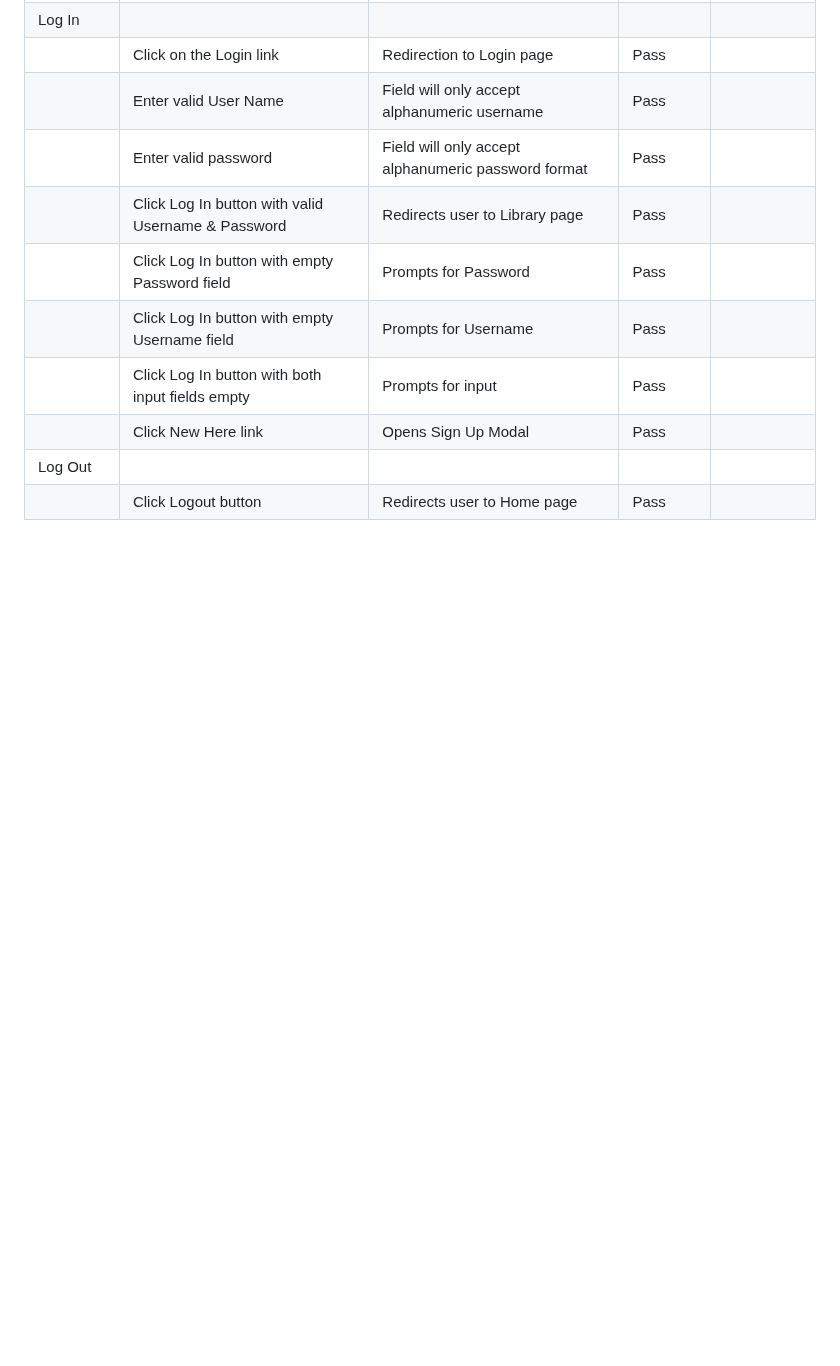
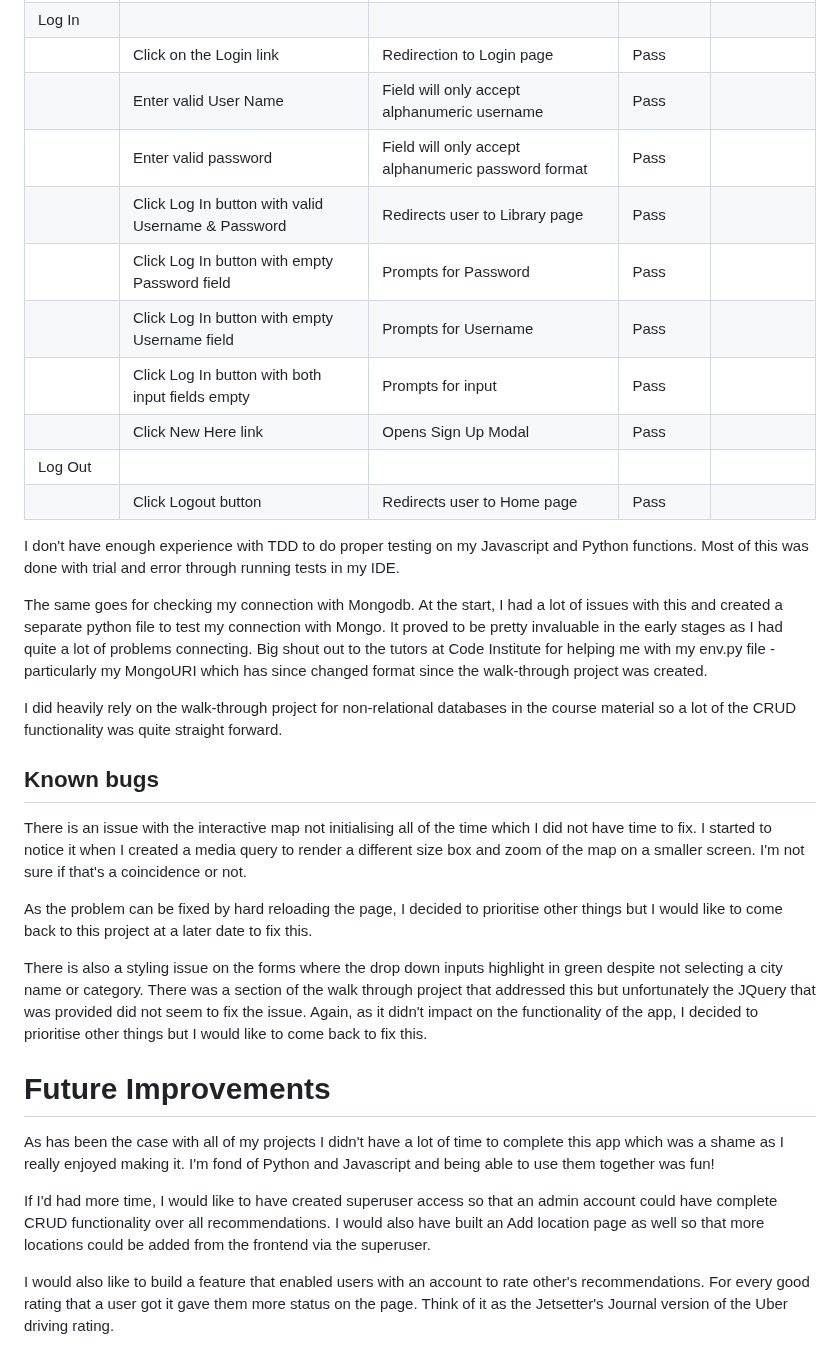
Before and after one commit to sian504/jetsetters-journal, a Markdown page: README.md, the part around the change. Rendered like a GitHub page; blank space fills up the shorter version.

Commit message:
Added to testing section

```diff
--- a/README.md
+++ b/README.md
@@ -389,3 +389,26 @@ Defensive programming was manually tested with the following results:
 | | Click New Here link | Opens Sign Up Modal | Pass | |
 | Log Out | | | | |
 | | Click Logout button | Redirects user to Home page | Pass |  |
+
+I don't have enough experience with TDD to do proper testing on my Javascript and Python functions. Most of this was done with trial and error through running tests in my IDE.
+
+The same goes for checking my connection with Mongodb. At the start, I had a lot of issues with this and created a separate python file to test my connection with Mongo. It proved to be pretty invaluable in the early stages as I had quite a lot of problems connecting. Big shout out to the tutors at Code Institute for helping me with my env.py file - particularly my MongoURI which has since changed format since the walk-through project was created.
+
+I did heavily rely on the walk-through project for non-relational databases in the course material so a lot of the CRUD functionality was quite straight forward.
+
+## Known bugs
+
+There is an issue with the interactive map not initialising all of the time which I did not have time to fix. I started to notice it when I created a media query to render a different size box and zoom of the map on a smaller screen. I'm not sure if that's a coincidence or not.
+
+As the problem can be fixed by hard reloading the page, I decided to prioritise other things but I would like to come back to this project at a later date to fix this.
+
+
+There is also a styling issue on the forms where the drop down inputs highlight in green despite not selecting a city name or category. There was a section of the walk through project that addressed this but unfortunately the JQuery that was provided did not seem to fix the issue. Again, as it didn't impact on the functionality of the app, I decided to prioritise other things but I would like to come back to fix this.
+
+# Future Improvements
+
+As has been the case with all of my projects I didn't have a lot of time to complete this app which was a shame as I really enjoyed making it. I'm fond of Python and Javascript and being able to use them together was fun!
+
+If I'd had more time, I would like to have created superuser access so that an admin account could have complete CRUD functionality over all recommendations. I would also have built an Add location page as well so that more locations could be added from the frontend via the superuser.
+
+I would also like to build a feature that enabled users with an account to rate other's recommendations. For every good rating that a user got it gave them more status on the page. Think of it as the Jetsetter's Journal version of the Uber driving rating.
```
